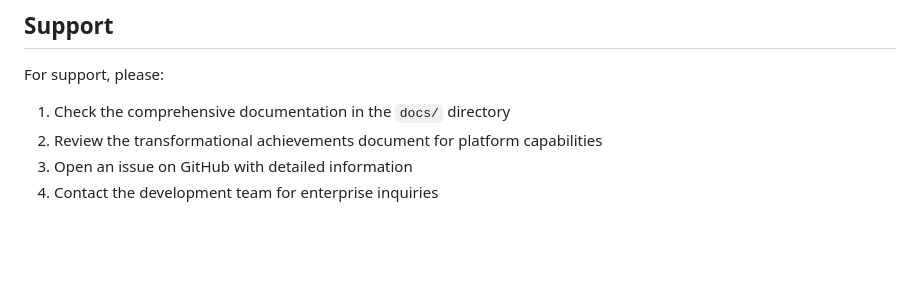
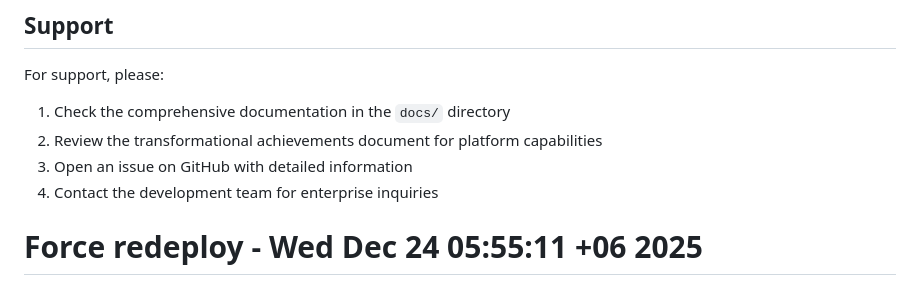
Before and after one commit to fxinfo24/ProfileScope, a Markdown page: README.md, the part around the change. Rendered like a GitHub page; blank space fills up the shorter version.

Commit message:
Trigger redeploy

```diff
--- a/README.md
+++ b/README.md
@@ -359,3 +359,4 @@ For support, please:
 2. Review the transformational achievements document for platform capabilities
 3. Open an issue on GitHub with detailed information
 4. Contact the development team for enterprise inquiries
+# Force redeploy - Wed Dec 24 05:55:11 +06 2025
```
